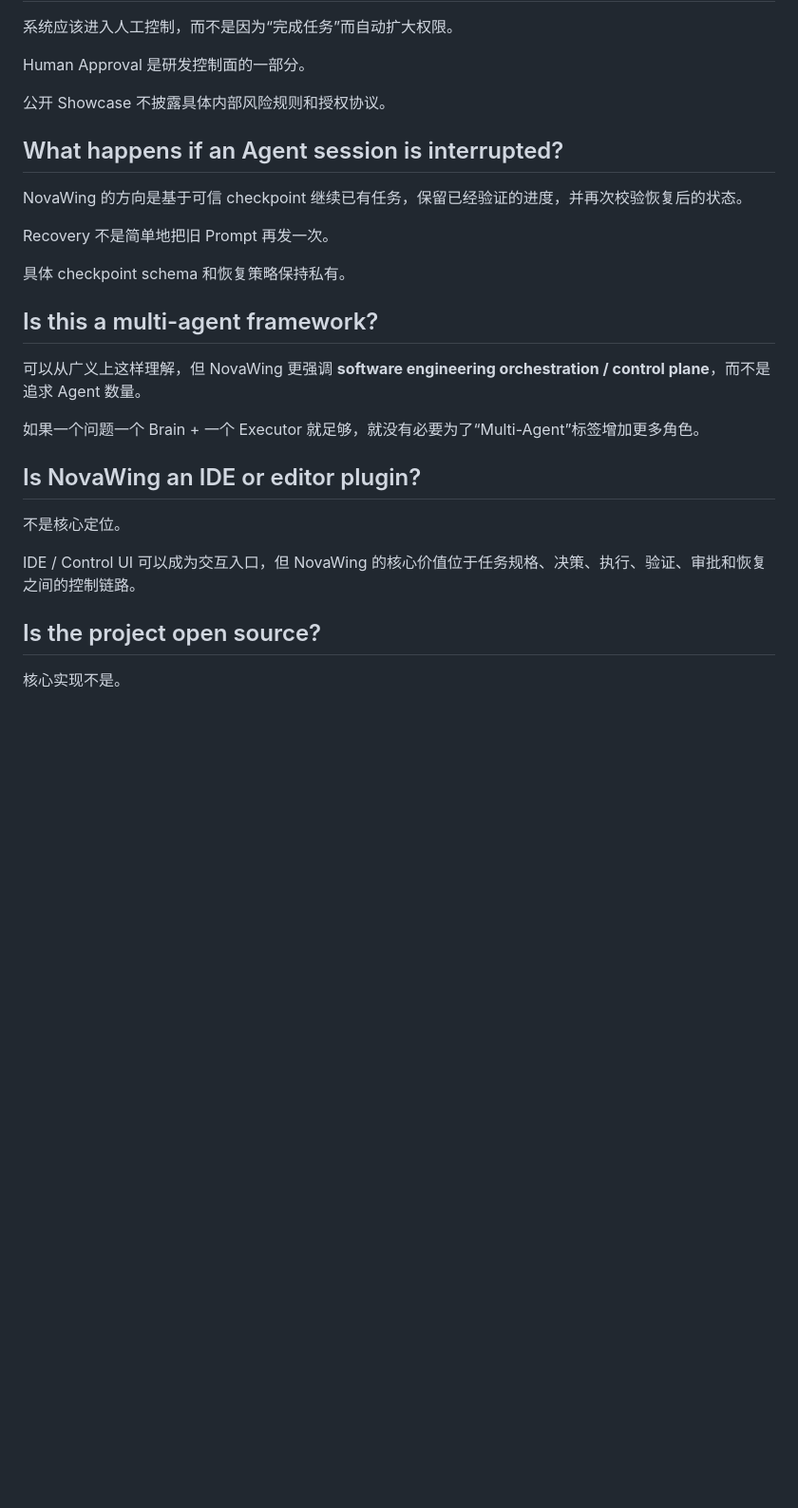
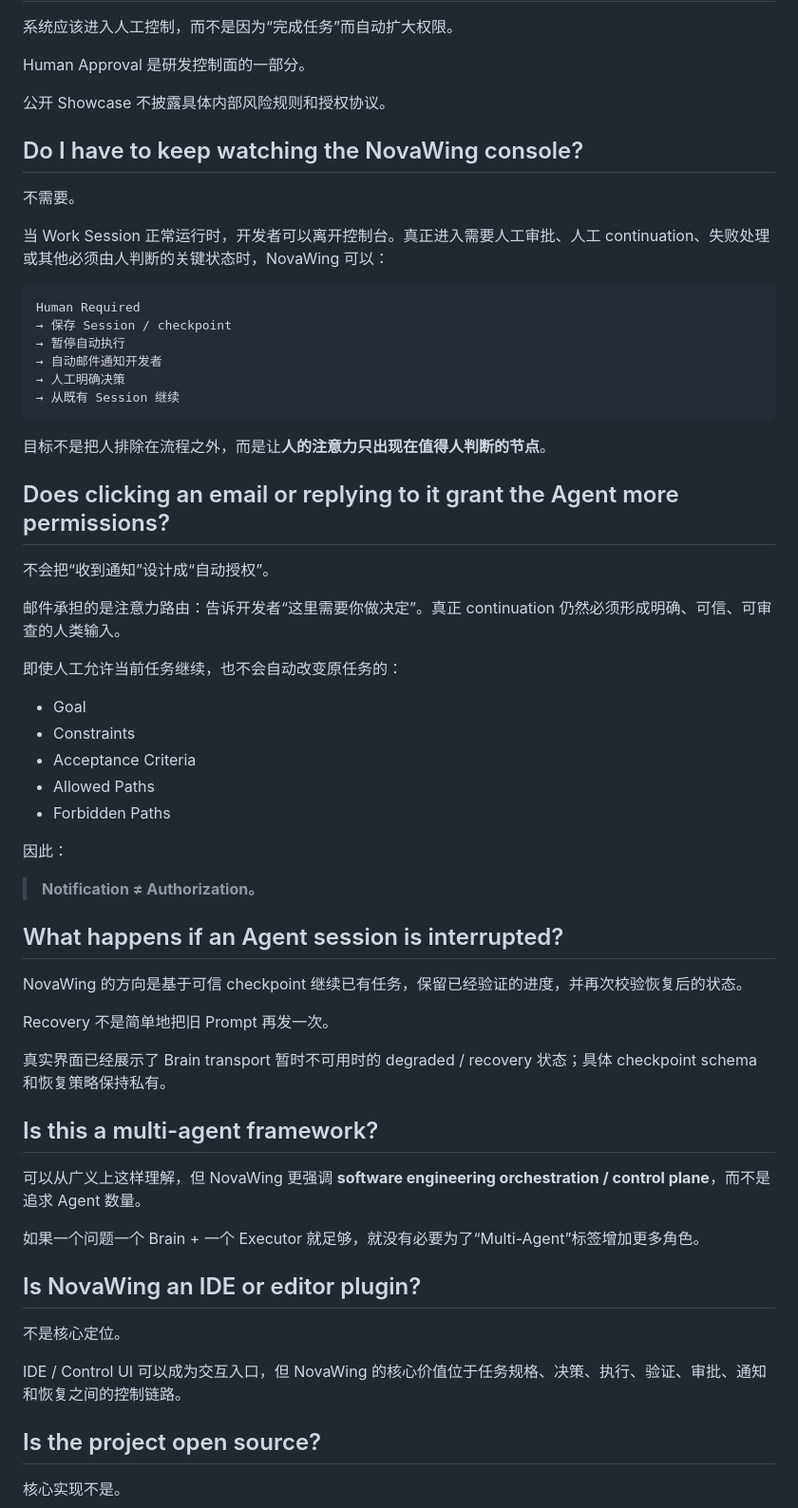
Before and after one commit to weijianjunwjj/nova-wing-showcase, a Markdown page: docs/faq.md, the part around one of its changes. Shown at 95% size. Drawn GitHub-style; blank space fills up the shorter version.

Commit message:
docs: add FAQ for human-required email notification

````diff
--- a/docs/faq.md
+++ b/docs/faq.md
@@ -72,13 +72,48 @@ Human Approval 是研发控制面的一部分。
 
 公开 Showcase 不披露具体内部风险规则和授权协议。
 
+## Do I have to keep watching the NovaWing console?
+
+不需要。
+
+当 Work Session 正常运行时，开发者可以离开控制台。真正进入需要人工审批、人工 continuation、失败处理或其他必须由人判断的关键状态时，NovaWing 可以：
+
+```text
+Human Required
+→ 保存 Session / checkpoint
+→ 暂停自动执行
+→ 自动邮件通知开发者
+→ 人工明确决策
+→ 从既有 Session 继续
+```
+
+目标不是把人排除在流程之外，而是让**人的注意力只出现在值得人判断的节点**。
+
+## Does clicking an email or replying to it grant the Agent more permissions?
+
+不会把“收到通知”设计成“自动授权”。
+
+邮件承担的是注意力路由：告诉开发者“这里需要你做决定”。真正 continuation 仍然必须形成明确、可信、可审查的人类输入。
+
+即使人工允许当前任务继续，也不会自动改变原任务的：
+
+- Goal
+- Constraints
+- Acceptance Criteria
+- Allowed Paths
+- Forbidden Paths
+
+因此：
+
+> **Notification ≠ Authorization。**
+
 ## What happens if an Agent session is interrupted?
 
 NovaWing 的方向是基于可信 checkpoint 继续已有任务，保留已经验证的进度，并再次校验恢复后的状态。
 
 Recovery 不是简单地把旧 Prompt 再发一次。
 
-具体 checkpoint schema 和恢复策略保持私有。
+真实界面已经展示了 Brain transport 暂时不可用时的 degraded / recovery 状态；具体 checkpoint schema 和恢复策略保持私有。
 
 ## Is this a multi-agent framework?
 
@@ -90,7 +125,7 @@ Recovery 不是简单地把旧 Prompt 再发一次。
 
 不是核心定位。
 
-IDE / Control UI 可以成为交互入口，但 NovaWing 的核心价值位于任务规格、决策、执行、验证、审批和恢复之间的控制链路。
+IDE / Control UI 可以成为交互入口，但 NovaWing 的核心价值位于任务规格、决策、执行、验证、审批、通知和恢复之间的控制链路。
 
 ## Is the project open source?
 
````
Also changed, not shown: other parts of docs/faq.md (+3 -1 lines).
